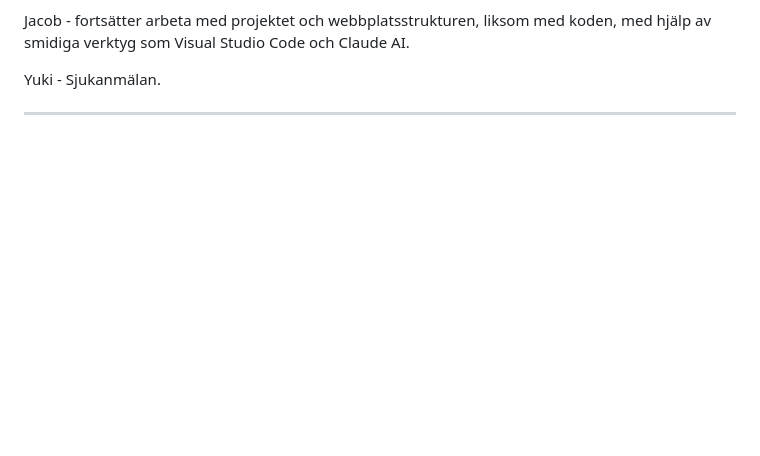
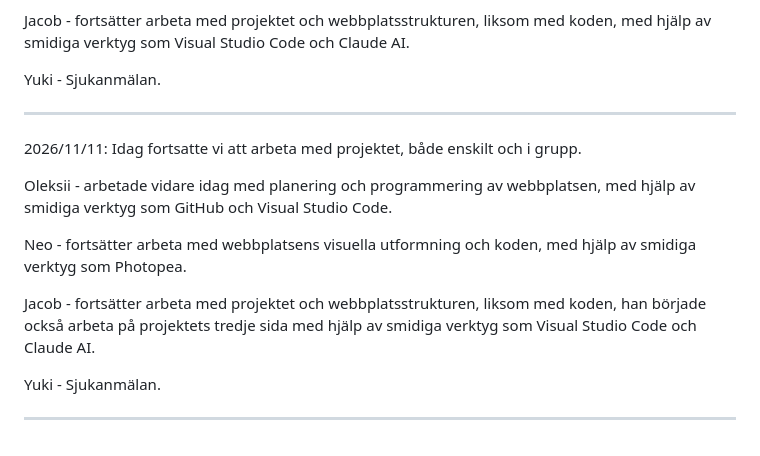
Before and after one commit to Jakub1220/Jakub-Oleksii-Neo, a Markdown page: README.md, the part around the change. GitHub-like rendering; blank space fills up the shorter version.

Commit message:
Document project progress and team contributions
Added updates on project progress and individual contributions.

```diff
--- a/README.md
+++ b/README.md
@@ -81,3 +81,16 @@ Jacob - fortsätter arbeta med projektet och webbplatsstrukturen, liksom med kod
 Yuki - Sjukanmälan.
 
 -----------------------------------------------------------------------------------------------------------------------------
+
+2026/11/11:
+Idag fortsatte vi att arbeta med projektet, både enskilt och i grupp.
+
+Oleksii - arbetade vidare idag med planering och programmering av webbplatsen, med hjälp av smidiga verktyg som GitHub och Visual Studio Code.
+
+Neo - fortsätter arbeta med webbplatsens visuella utformning och koden, med hjälp av smidiga verktyg som Photopea.
+
+Jacob - fortsätter arbeta med projektet och webbplatsstrukturen, liksom med koden, han började också arbeta på projektets tredje sida med hjälp av smidiga verktyg som Visual Studio Code och Claude AI.
+
+Yuki - Sjukanmälan.
+
+-----------------------------------------------------------------------------------------------------------------------------
```
